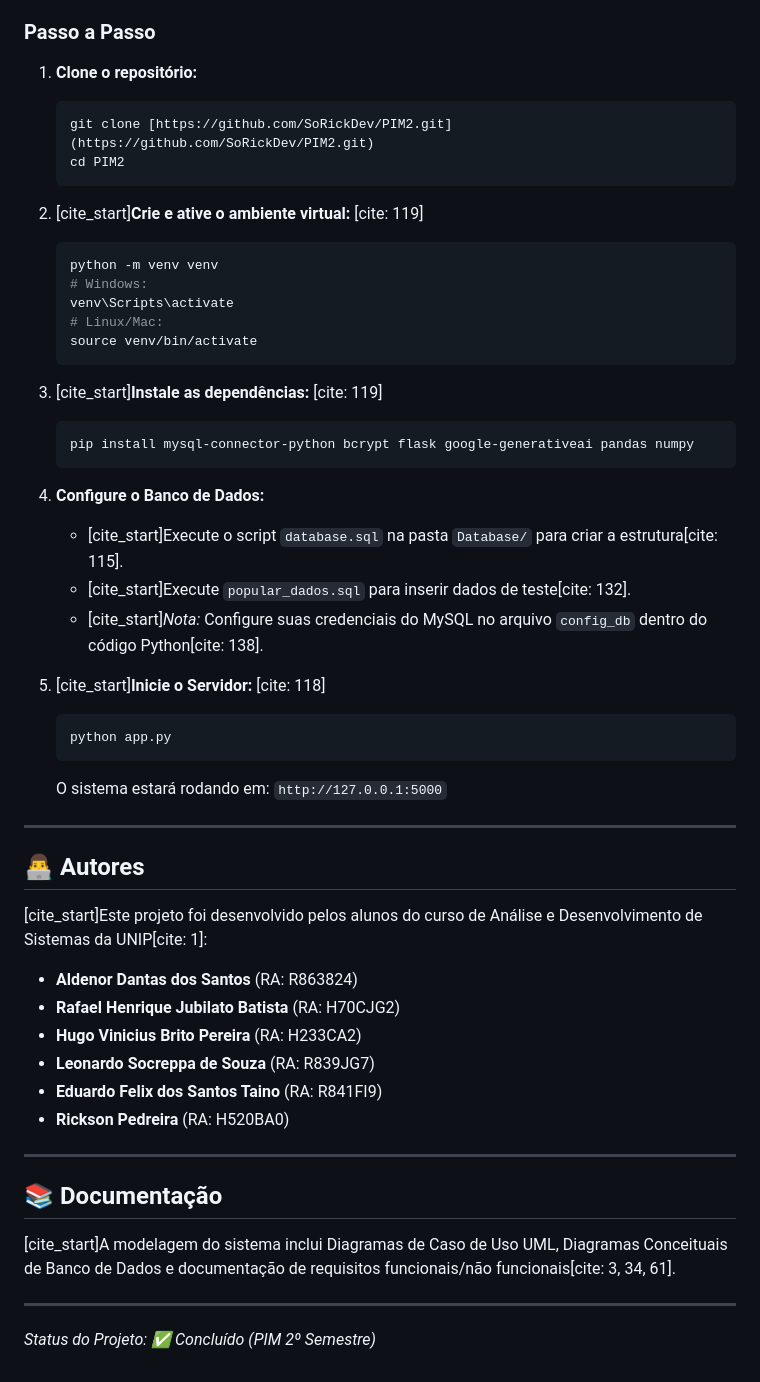
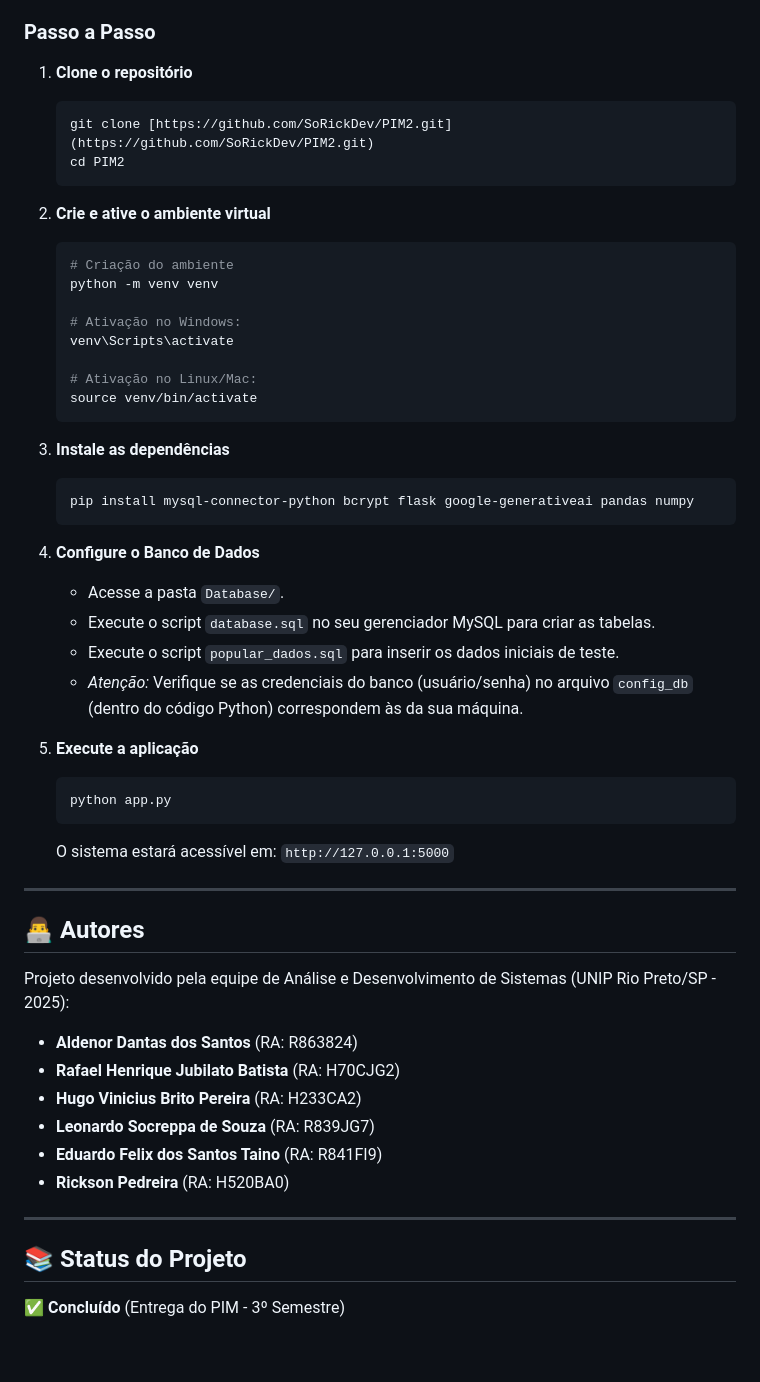
Before and after one commit to SoRickDev/PIM2, a Markdown page: README.md, the part around one of its changes. Rendered like a GitHub page.

````diff
--- a/README.md
+++ b/README.md
@@ -55,42 +59,46 @@
 
 ### Passo a Passo
 
-1.  **Clone o repositório:**
+1.  **Clone o repositório**
     ```bash
     git clone [https://github.com/SoRickDev/PIM2.git](https://github.com/SoRickDev/PIM2.git)
     cd PIM2
     ```
 
-2.  [cite_start]**Crie e ative o ambiente virtual:** [cite: 119]
+2.  **Crie e ative o ambiente virtual**
     ```bash
+    # Criação do ambiente
     python -m venv venv
-    # Windows:
+
+    # Ativação no Windows:
     venv\Scripts\activate
-    # Linux/Mac:
+
+    # Ativação no Linux/Mac:
     source venv/bin/activate
     ```
 
-3.  [cite_start]**Instale as dependências:** [cite: 119]
+3.  **Instale as dependências**
     ```bash
     pip install mysql-connector-python bcrypt flask google-generativeai pandas numpy
     ```
 
-4.  **Configure o Banco de Dados:**
-    * [cite_start]Execute o script `database.sql` na pasta `Database/` para criar a estrutura[cite: 115].
-    * [cite_start]Execute `popular_dados.sql` para inserir dados de teste[cite: 132].
-    * [cite_start]*Nota:* Configure suas credenciais do MySQL no arquivo `config_db` dentro do código Python[cite: 138].
+4.  **Configure o Banco de Dados**
+    * Acesse a pasta `Database/`.
+    * Execute o script `database.sql` no seu gerenciador MySQL para criar as tabelas.
+    * Execute o script `popular_dados.sql` para inserir os dados iniciais de teste.
+    * *Atenção:* Verifique se as credenciais do banco (usuário/senha) no arquivo `config_db` (dentro do código Python) correspondem às da sua máquina.
 
-5.  [cite_start]**Inicie o Servidor:** [cite: 118]
+5.  **Execute a aplicação**
     ```bash
     python app.py
     ```
-    O sistema estará rodando em: `http://127.0.0.1:5000`
+    O sistema estará acessível em: `http://127.0.0.1:5000`
 
 ---
 
 ## 👨‍💻 Autores
 
-[cite_start]Este projeto foi desenvolvido pelos alunos do curso de Análise e Desenvolvimento de Sistemas da UNIP[cite: 1]:
+Projeto desenvolvido pela equipe de Análise e Desenvolvimento de Sistemas (UNIP Rio Preto/SP - 2025):
 
 * **Aldenor Dantas dos Santos** (RA: R863824)
 * **Rafael Henrique Jubilato Batista** (RA: H70CJG2)
@@ -101,8 +109,5 @@
 
 ---
 
-## 📚 Documentação
-[cite_start]A modelagem do sistema inclui Diagramas de Caso de Uso UML, Diagramas Conceituais de Banco de Dados e documentação de requisitos funcionais/não funcionais[cite: 3, 34, 61].
-
----
-*Status do Projeto: ✅ Concluído (PIM 2º Semestre)*
+## 📚 Status do Projeto
+✅ **Concluído** (Entrega do PIM - 3º Semestre)
````
Also changed, not shown: other parts of README.md (+28 -24 lines).
